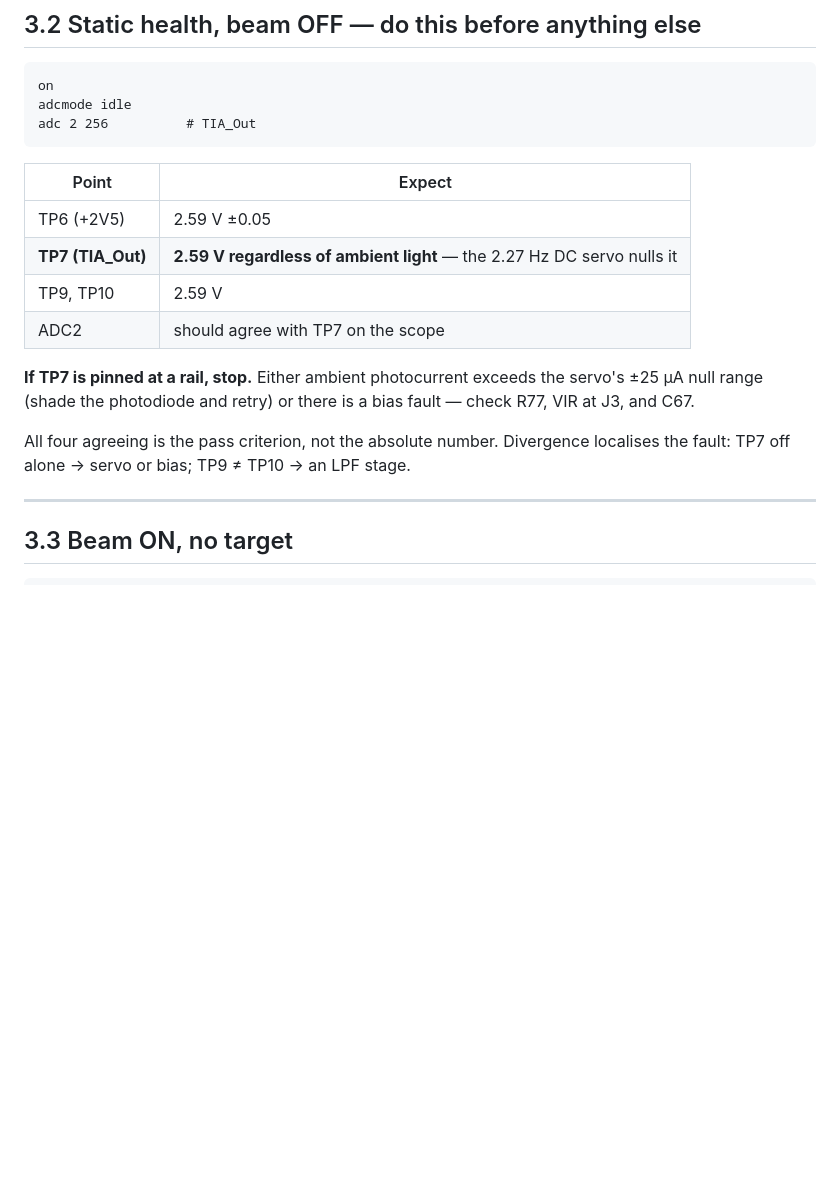
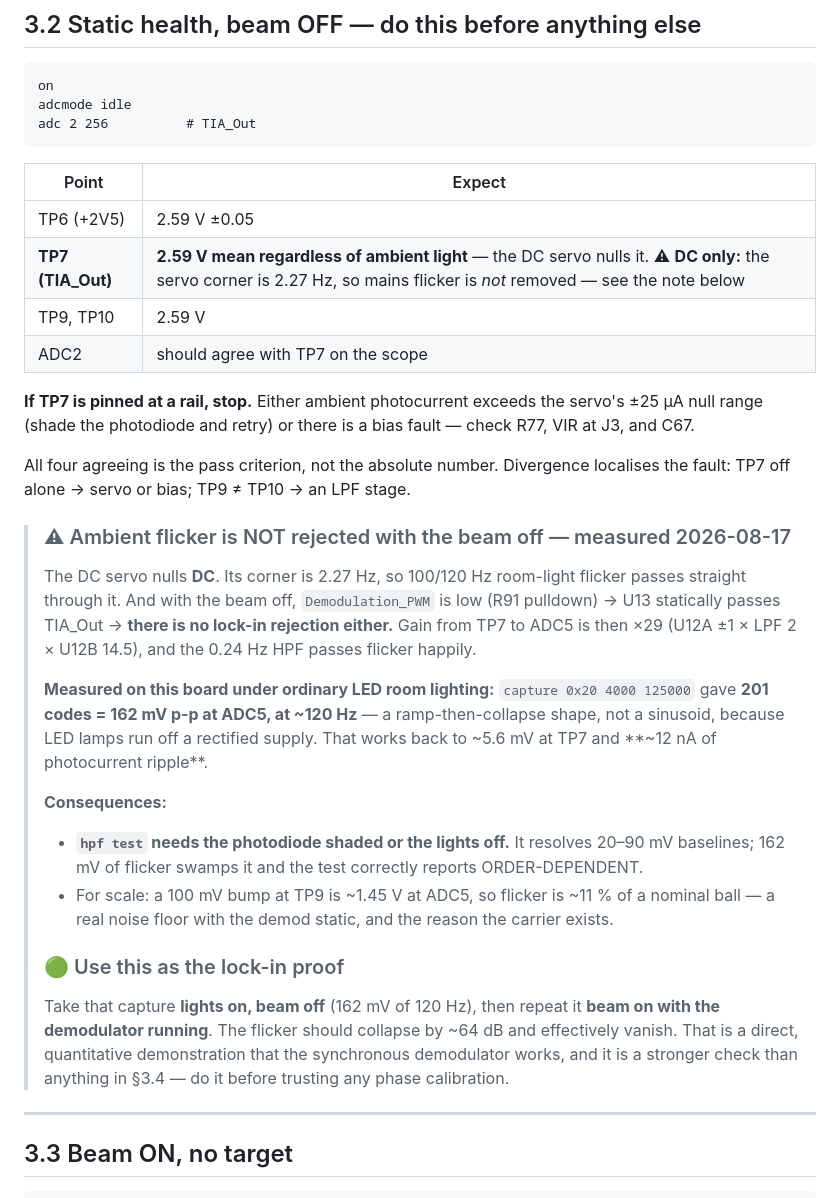
Before and after one commit to peteattayek/PiTrac_V2, a Markdown page: Hardware/firmware/BENCH_P3_DETECT.md, the part around the change. Rendered like a GitHub page; blank space fills up the shorter version.

Commit message:
HPF polarity CLOSED on hardware; measure and document ambient flicker
GPIO33=0 is TRACK, confirmed shaded and agreeing with the TMUX1219 truth table.
Level 0 read +22.8 / +19.1 mV across two repeats - consistent and near zero, as a
node DC-coupled to ground through R96 2M must be. Level 1 read +67.8 / +88.8 mV -
displaced and still climbing between visits, which is what a floating node doing
leakage integration looks like. Separation 3.7x. hpf test now writes the result
into the config.

WHY THE FIRST TWO RUNS FAILED, AND THE MEASUREMENT THAT CAME OUT OF IT

Unshaded, the test reported ORDER-DEPENDENT. A capture of ADC5 with the lights on
and the beam off shows why: 201 codes = 162 mV p-p at ~120 Hz, a ramp-then-
collapse shape rather than a sinusoid, because LED room lamps run off a rectified
supply. That is ~5.6 mV at TP7 and ~12 nA of photocurrent ripple.

Two mechanisms compound, and the bench doc got the first one wrong. The TIA's DC
servo nulls DC only - its corner is 2.27 Hz - so flicker passes it untouched. The
doc claimed TP7 sits at 2.59 V regardless of ambient light, which is true of the
mean and false of the ripple. And with the beam off, Demodulation_PWM is held low
by R91, so U13 statically passes TIA_Out and there is no lock-in rejection either.
Gain TP7 to ADC5 is then x29 and the 0.24 Hz HPF passes flicker happily.

162 mV swamps the 20-90 mV baselines hpf test resolves, so the test was right to
refuse. It now says so up front and tells the operator to shade the photodiode.

THIS IS ALSO A BETTER LOCK-IN PROOF THAN THE DOC HAS

For scale, a 100 mV bump at TP9 is ~1.45 V at ADC5, so this flicker is ~11 % of a
nominal ball - a genuine noise floor with the demodulator static, and precisely
what the carrier exists to remove. Taking the same capture again with the beam on
and the demod running should collapse it by ~64 dB. That is a direct quantitative
demonstration that synchronous demodulation works, stronger than any check
currently in 3.4, and it should be done before trusting a phase calibration.
Added to BENCH_P3_DETECT.md 3.2.

Co-Authored-By: Claude Opus 5 <noreply@anthropic.com>

```diff
--- a/Hardware/firmware/BENCH_P3_DETECT.md
+++ b/Hardware/firmware/BENCH_P3_DETECT.md
@@ -206,7 +206,7 @@ adc 2 256          # TIA_Out
 | Point | Expect |
 |---|---|
 | TP6 (+2V5) | 2.59 V ±0.05 |
-| **TP7 (TIA_Out)** | **2.59 V regardless of ambient light** — the 2.27 Hz DC servo nulls it |
+| **TP7 (TIA_Out)** | **2.59 V mean regardless of ambient light** — the DC servo nulls it. ⚠ **DC only:** the servo corner is 2.27 Hz, so mains flicker is *not* removed — see the note below |
 | TP9, TP10 | 2.59 V |
 | ADC2 | should agree with TP7 on the scope |
 
@@ -216,6 +216,31 @@ VIR at J3, and C67.
 
 All four agreeing is the pass criterion, not the absolute number. Divergence localises
 the fault: TP7 off alone → servo or bias; TP9 ≠ TP10 → an LPF stage.
+
+> ### ⚠ Ambient flicker is NOT rejected with the beam off — measured 2026-08-17
+>
+> The DC servo nulls **DC**. Its corner is 2.27 Hz, so 100/120 Hz room-light flicker passes
+> straight through it. And with the beam off, `Demodulation_PWM` is low (R91 pulldown) → U13
+> statically passes TIA_Out → **there is no lock-in rejection either.** Gain from TP7 to ADC5
+> is then ×29 (U12A ±1 × LPF 2 × U12B 14.5), and the 0.24 Hz HPF passes flicker happily.
+>
+> **Measured on this board under ordinary LED room lighting:** `capture 0x20 4000 125000`
+> gave **201 codes = 162 mV p-p at ADC5, at ~120 Hz** — a ramp-then-collapse shape, not a
+> sinusoid, because LED lamps run off a rectified supply. That works back to ~5.6 mV at TP7
+> and **~12 nA of photocurrent ripple**.
+>
+> **Consequences:**
+> - **`hpf test` needs the photodiode shaded or the lights off.** It resolves 20–90 mV
+>   baselines; 162 mV of flicker swamps it and the test correctly reports ORDER-DEPENDENT.
+> - For scale: a 100 mV bump at TP9 is ~1.45 V at ADC5, so flicker is ~11 % of a nominal ball
+>   — a real noise floor with the demod static, and the reason the carrier exists.
+>
+> ### 🟢 Use this as the lock-in proof
+>
+> Take that capture **lights on, beam off** (162 mV of 120 Hz), then repeat it **beam on with
+> the demodulator running**. The flicker should collapse by ~64 dB and effectively vanish.
+> That is a direct, quantitative demonstration that the synchronous demodulator works, and it
+> is a stronger check than anything in §3.4 — do it before trusting any phase calibration.
 
 ---
 
```
Also changed, not shown: Hardware/firmware/PROGRESS.md (+3 -2 lines).
